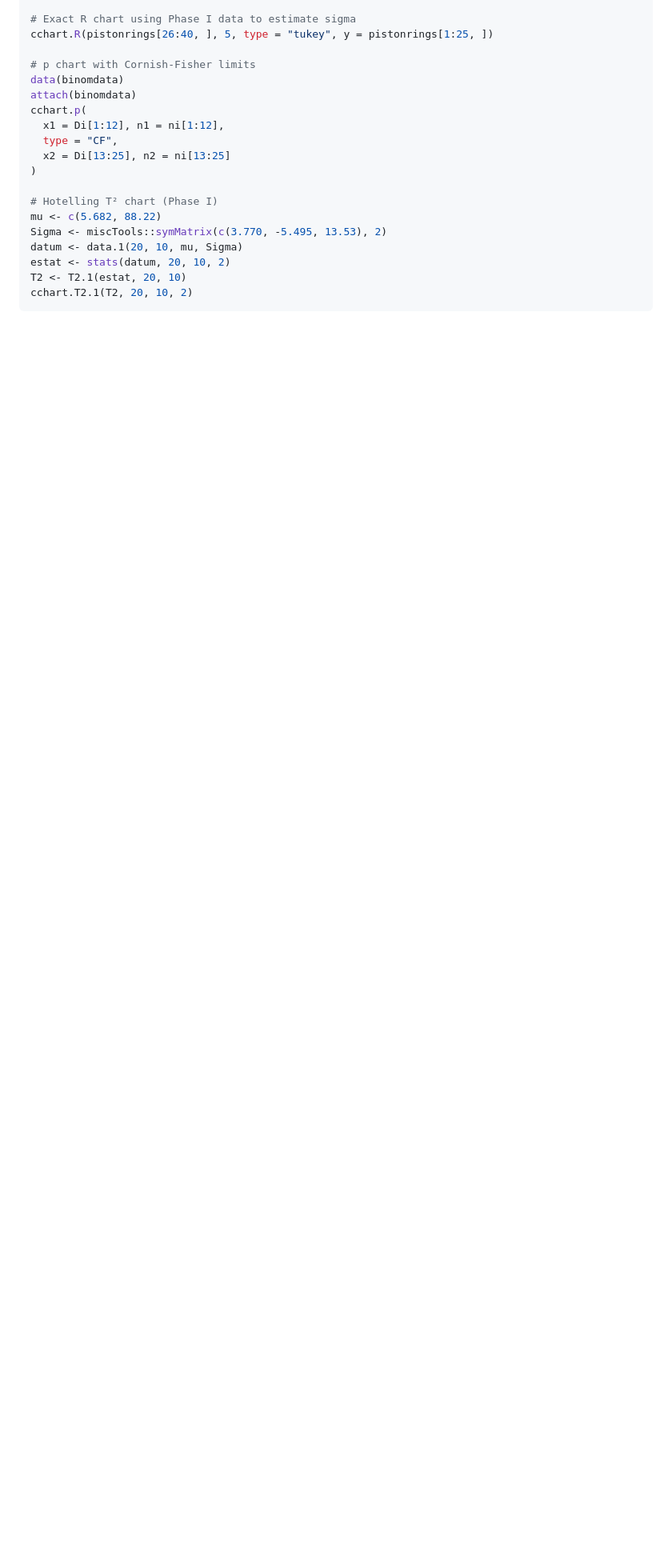
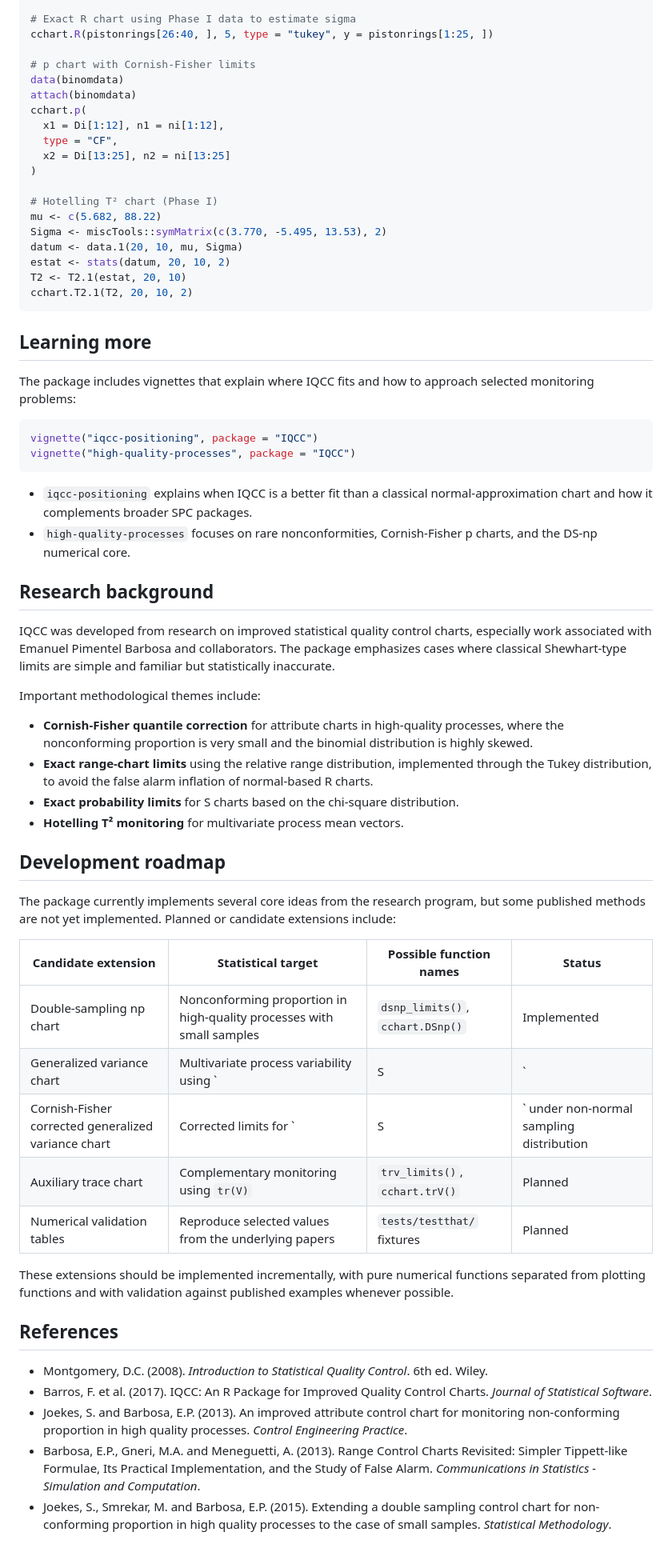
Before and after one commit to flaviobarros/IQCC, a Markdown page: README.md, the part around the change. Shown at 80% size. GitHub-like rendering; blank space fills up the shorter version.

Commit message:
docs: restore README sections removed by coverage PR

````diff
--- a/README.md
+++ b/README.md
@@ -78,3 +78,48 @@ estat <- stats(datum, 20, 10, 2)
 T2 <- T2.1(estat, 20, 10)
 cchart.T2.1(T2, 20, 10, 2)
 ```
+
+## Learning more
+
+The package includes vignettes that explain where IQCC fits and how to approach selected monitoring problems:
+
+```r
+vignette("iqcc-positioning", package = "IQCC")
+vignette("high-quality-processes", package = "IQCC")
+```
+
+- `iqcc-positioning` explains when IQCC is a better fit than a classical normal-approximation chart and how it complements broader SPC packages.
+- `high-quality-processes` focuses on rare nonconformities, Cornish-Fisher p charts, and the DS-np numerical core.
+
+## Research background
+
+IQCC was developed from research on improved statistical quality control charts, especially work associated with Emanuel Pimentel Barbosa and collaborators. The package emphasizes cases where classical Shewhart-type limits are simple and familiar but statistically inaccurate.
+
+Important methodological themes include:
+
+- **Cornish-Fisher quantile correction** for attribute charts in high-quality processes, where the nonconforming proportion is very small and the binomial distribution is highly skewed.
+- **Exact range-chart limits** using the relative range distribution, implemented through the Tukey distribution, to avoid the false alarm inflation of normal-based R charts.
+- **Exact probability limits** for S charts based on the chi-square distribution.
+- **Hotelling T² monitoring** for multivariate process mean vectors.
+
+## Development roadmap
+
+The package currently implements several core ideas from the research program, but some published methods are not yet implemented. Planned or candidate extensions include:
+
+| Candidate extension | Statistical target | Possible function names | Status |
+|---|---|---|---|
+| Double-sampling np chart | Nonconforming proportion in high-quality processes with small samples | `dsnp_limits()`, `cchart.DSnp()` | Implemented |
+| Generalized variance chart | Multivariate process variability using `|S|` | `gv_limits()`, `cchart.GV()` | Planned |
+| Cornish-Fisher corrected generalized variance chart | Corrected limits for `|S|` under non-normal sampling distribution | `gv_cf_limits()` | Planned |
+| Auxiliary trace chart | Complementary monitoring using `tr(V)` | `trv_limits()`, `cchart.trV()` | Planned |
+| Numerical validation tables | Reproduce selected values from the underlying papers | `tests/testthat/` fixtures | Planned |
+
+These extensions should be implemented incrementally, with pure numerical functions separated from plotting functions and with validation against published examples whenever possible.
+
+## References
+
+- Montgomery, D.C. (2008). *Introduction to Statistical Quality Control*. 6th ed. Wiley.
+- Barros, F. et al. (2017). IQCC: An R Package for Improved Quality Control Charts. *Journal of Statistical Software*.
+- Joekes, S. and Barbosa, E.P. (2013). An improved attribute control chart for monitoring non-conforming proportion in high quality processes. *Control Engineering Practice*.
+- Barbosa, E.P., Gneri, M.A. and Meneguetti, A. (2013). Range Control Charts Revisited: Simpler Tippett-like Formulae, Its Practical Implementation, and the Study of False Alarm. *Communications in Statistics - Simulation and Computation*.
+- Joekes, S., Smrekar, M. and Barbosa, E.P. (2015). Extending a double sampling control chart for non-conforming proportion in high quality processes to the case of small samples. *Statistical Methodology*.
````
